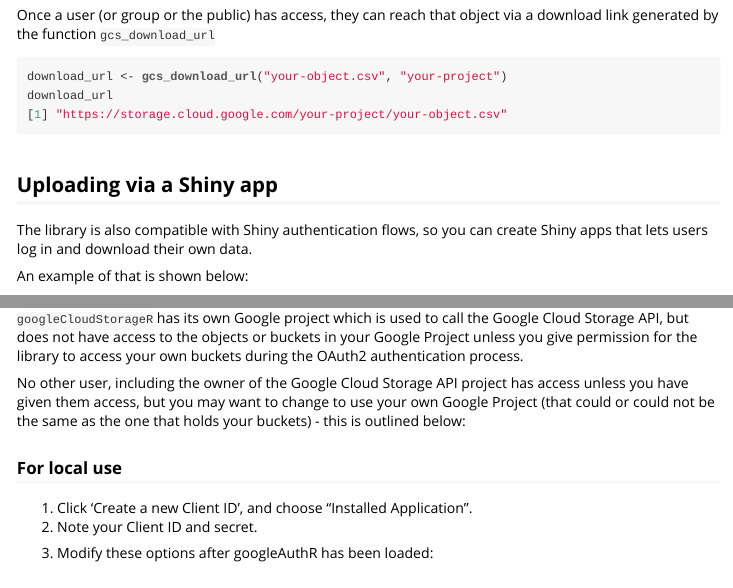
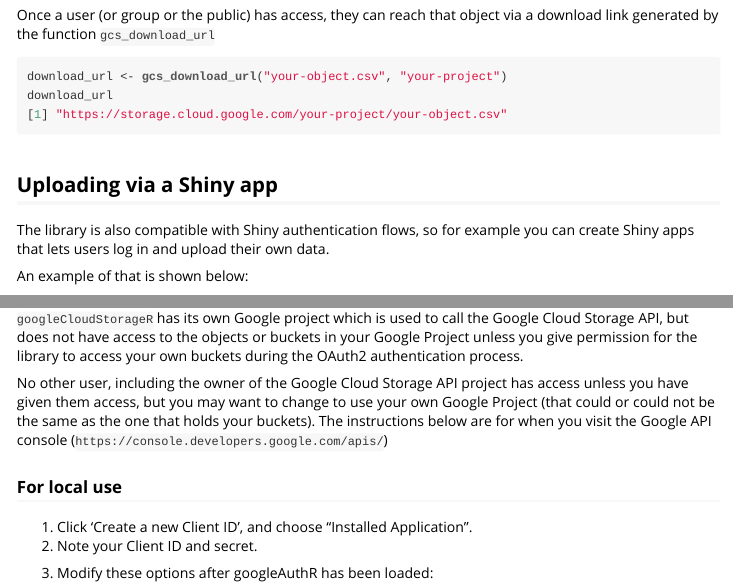
Before and after one commit to cloudyr/googleCloudStorageR, an R Markdown document (vignettes/googleCloudStorageR.Rmd): the page in a window 1100 px wide, from 2340 px down, and a second part further down, joined at a grey line. The pictures show the output file vignettes/googleCloudStorageR.html that the author committed with the source, opened offline.

Commit message:
cran feedback

```diff
--- a/vignettes/googleCloudStorageR.Rmd
+++ b/vignettes/googleCloudStorageR.Rmd
@@ -127,7 +127,7 @@
 
 ## Uploading via a Shiny app
 
-The library is also compatible with Shiny authentication flows, so you can create Shiny apps that lets users log in and download their own data.
+The library is also compatible with Shiny authentication flows, so for example you can create Shiny apps that lets users log in and upload their own data.
 
 An example of that is shown below:
 
@@ -210,7 +210,7 @@
 
 `googleCloudStorageR` has its own Google project which is used to call the Google Cloud Storage API, but does not have access to the objects or buckets in your Google Project unless you give permission for the library to access your own buckets during the OAuth2 authentication process.
 
-No other user, including the owner of the Google Cloud Storage API project has access unless you have given them access, but you may want to change to use your own Google Project (that could or could not be the same as the one that holds your buckets) - this is outlined below:
+No other user, including the owner of the Google Cloud Storage API project has access unless you have given them access, but you may want to change to use your own Google Project (that could or could not be the same as the one that holds your buckets).  The instructions below are for when you visit the Google API console (`https://console.developers.google.com/apis/`)
 
 ### For local use
 
```
Also changed, not shown: NEWS.md (added, +3 -0 lines), Readme.md, vignettes/googleCloudStorageR.html, 1 other file.
